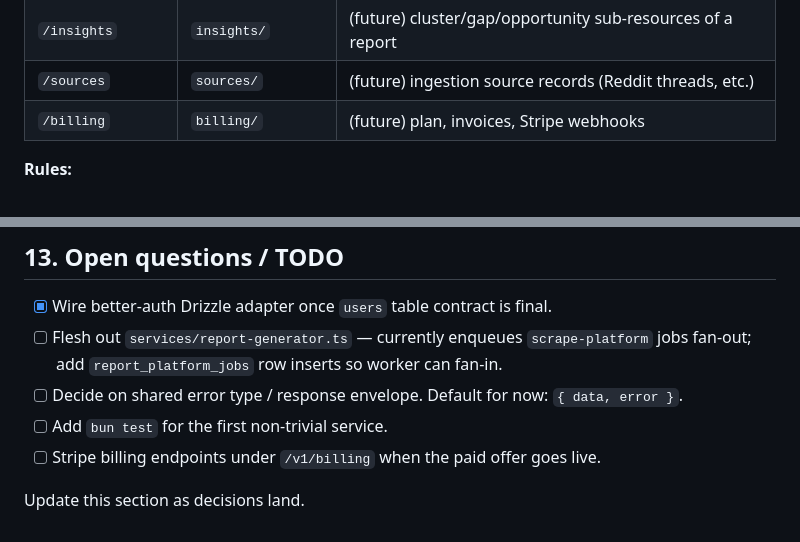
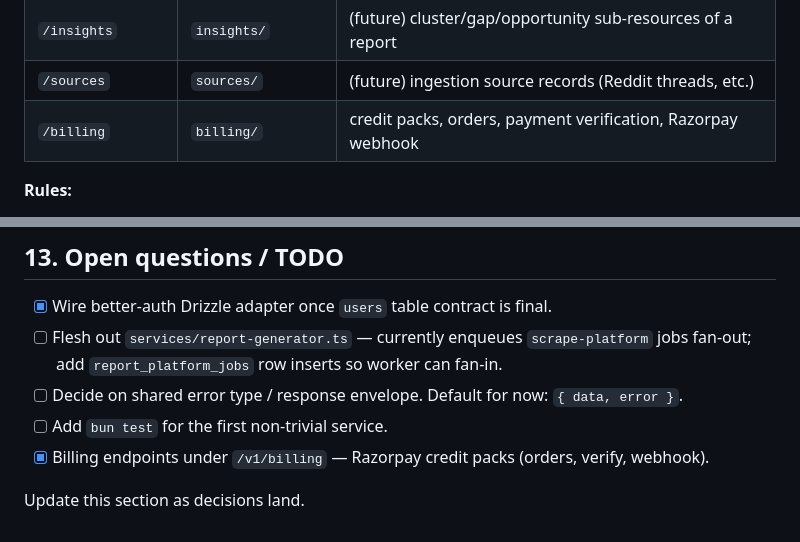
Before and after one commit to faizanpathan786/rivaleye, a Markdown page: packages/api/CLAUDE.md, 2 parts joined by grey strips. Rendered like a GitHub page.

Commit message:
docs: reflect shipped Razorpay billing integration
Remove stale Stripe TODOs and update the api billing routing map
to describe the live Razorpay credit-pack endpoints (orders, verify,
webhook).

Co-Authored-By: Claude Opus 4.8 (1M context) <noreply@anthropic.com>

```diff
--- a/packages/api/CLAUDE.md
+++ b/packages/api/CLAUDE.md
@@ -99,7 +99,7 @@ Each route belongs to exactly one domain controller. Be generous — when in dou
 | `/dashboard` | `dashboard/` | aggregated stats for the dashboard view |
 | `/insights` | `insights/` | (future) cluster/gap/opportunity sub-resources of a report |
 | `/sources` | `sources/` | (future) ingestion source records (Reddit threads, etc.) |
-| `/billing` | `billing/` | (future) plan, invoices, Stripe webhooks |
+| `/billing` | `billing/` | credit packs, orders, payment verification, Razorpay webhook |
 
 **Rules:**
 - `authorization/` is NOT a dumping ground for anything auth-adjacent. Owns only the "what can I do?" concern.
@@ -232,6 +232,6 @@ pnpm --filter @rivaleye/api type-check
 - [ ] Flesh out `services/report-generator.ts` — currently enqueues `scrape-platform` jobs fan-out; add `report_platform_jobs` row inserts so worker can fan-in.
 - [ ] Decide on shared error type / response envelope. Default for now: `{ data, error }`.
 - [ ] Add `bun test` for the first non-trivial service.
-- [ ] Stripe billing endpoints under `/v1/billing` when the paid offer goes live.
+- [x] Billing endpoints under `/v1/billing` — Razorpay credit packs (orders, verify, webhook).
 
 Update this section as decisions land.
```
Also changed, not shown: CLAUDE.md (+0 -1 lines).
